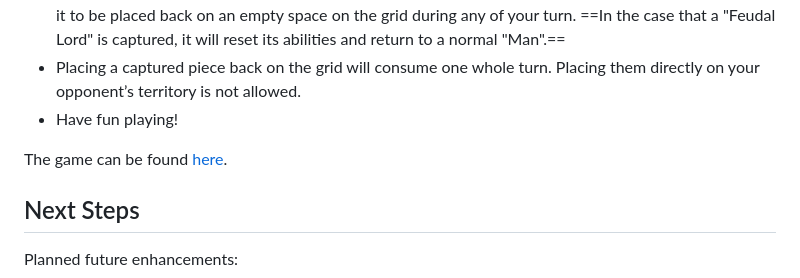
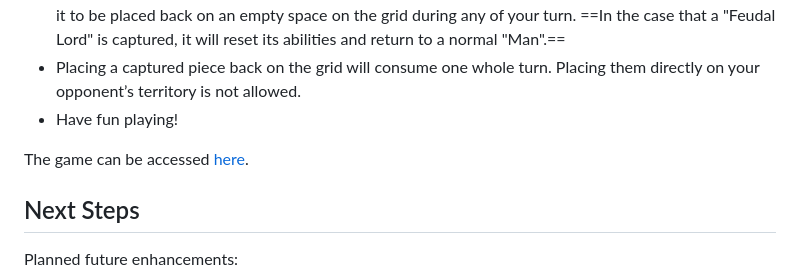
Before and after one commit to aetheryn/ga-project-1, a Markdown page: README.md, the part around the change. Drawn GitHub-style.

```diff
--- a/README.md
+++ b/README.md
@@ -51,7 +51,7 @@ Vanilla JavaScript, HTML, CSS
 - Placing a captured piece back on the grid will consume one whole turn. Placing them directly on your opponent’s territory is not allowed.
 - Have fun playing!
 
-The game can be found [here](https://aetheryn.github.io/ga-project-1/).
+The game can be accessed [here](https://aetheryn.github.io/ga-project-1/).
 
 ## Next Steps
 
```
